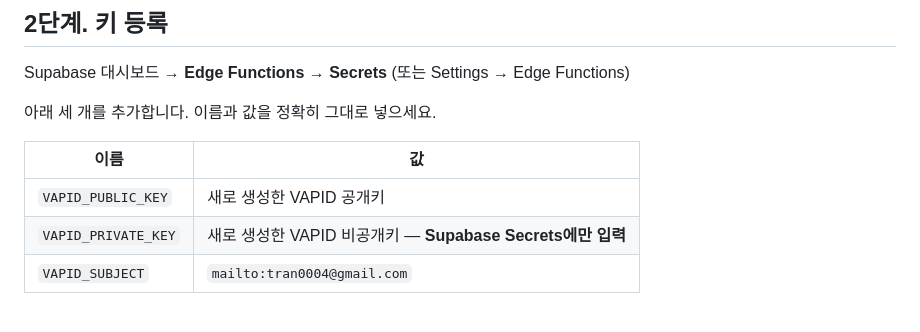
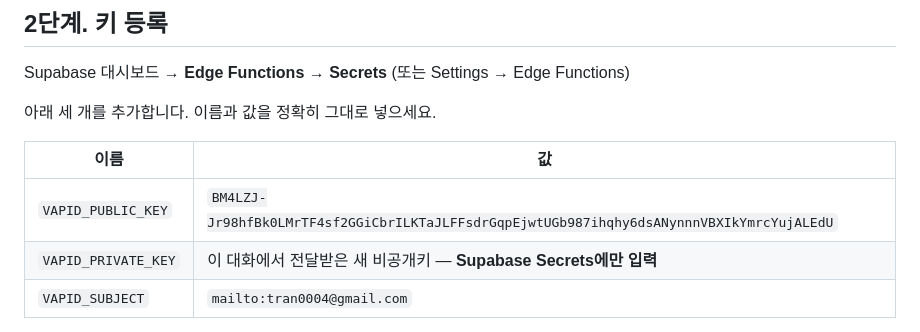
Before and after one commit to tran0004-sudo/athome-carcare, a Markdown page: PUSH-SETUP.md, the part around the change. GitHub-like rendering.

Commit message:
Document rotated VAPID public key

```diff
--- a/PUSH-SETUP.md
+++ b/PUSH-SETUP.md
@@ -24,8 +24,8 @@ Supabase 대시보드 → **Edge Functions** → **Secrets** (또는 Settings
 
 | 이름 | 값 |
 |---|---|
-| `VAPID_PUBLIC_KEY` | 새로 생성한 VAPID 공개키 |
-| `VAPID_PRIVATE_KEY` | 새로 생성한 VAPID 비공개키 — **Supabase Secrets에만 입력** |
+| `VAPID_PUBLIC_KEY` | `BM4LZJ-Jr98hfBk0LMrTF4sf2GGiCbrILKTaJLFFsdrGqpEjwtUGb987ihqhy6dsANynnnVBXIkYmrcYujALEdU` |
+| `VAPID_PRIVATE_KEY` | 이 대화에서 전달받은 새 비공개키 — **Supabase Secrets에만 입력** |
 | `VAPID_SUBJECT` | `mailto:tran0004@gmail.com` |
 
 > **보안 주의** — 이전 VAPID 비공개키가 공개 저장소에 포함된 적이 있으므로 그 키는 사용하지 마세요.
```
